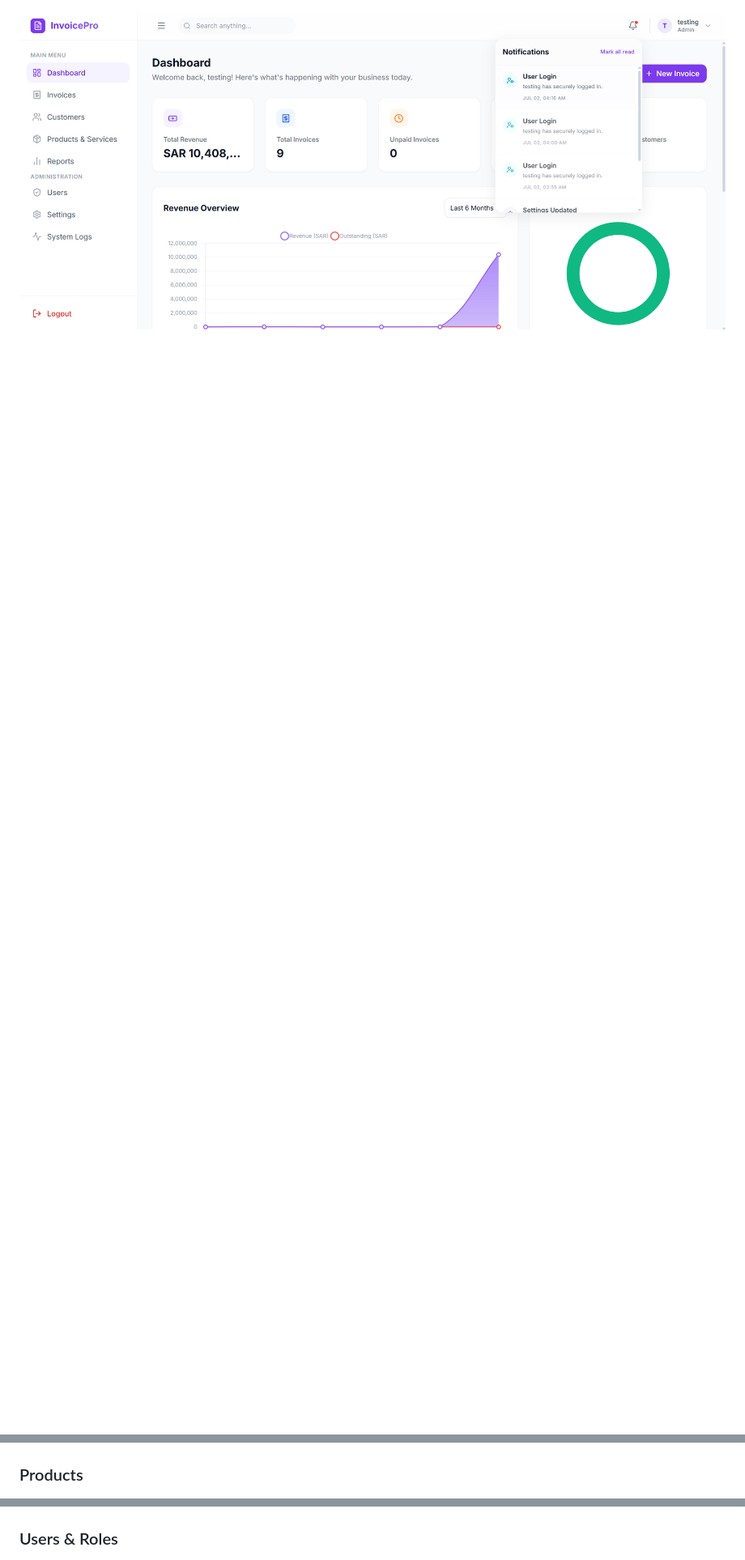
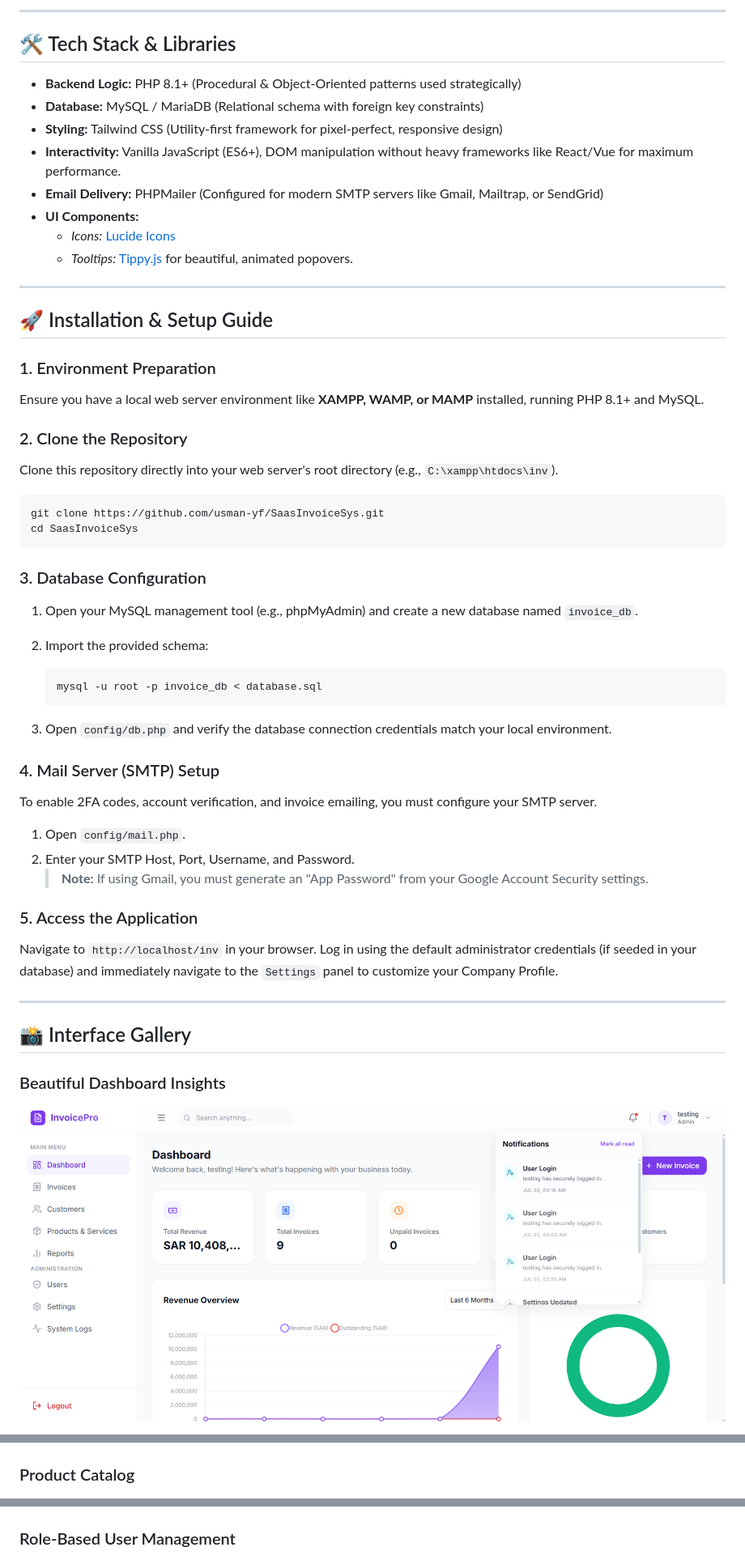
Before and after one commit to usman-yf/SaasInvoiceSys, a Markdown page: README.md, 3 parts joined by grey strips. Shown at 81% size. Rendered like a GitHub page; blank space fills up the shorter version.

````diff
--- a/README.md
+++ b/README.md
@@ -37,2 +63,62 @@ InvSys is a modern, feature-rich Invoice Management System built with PHP and My
+---
+
+## 🛠️ Tech Stack & Libraries
+
+- **Backend Logic:** PHP 8.1+ (Procedural & Object-Oriented patterns used strategically)
+- **Database:** MySQL / MariaDB (Relational schema with foreign key constraints)
+- **Styling:** Tailwind CSS (Utility-first framework for pixel-perfect, responsive design)
+- **Interactivity:** Vanilla JavaScript (ES6+), DOM manipulation without heavy frameworks like React/Vue for maximum performance.
+- **Email Delivery:** PHPMailer (Configured for modern SMTP servers like Gmail, Mailtrap, or SendGrid)
+- **UI Components:**
+  - *Icons:* [Lucide Icons](https://lucide.dev/)
+  - *Tooltips:* [Tippy.js](https://atomiks.github.io/tippyjs/) for beautiful, animated popovers.
+
+---
+
+## 🚀 Installation & Setup Guide
+
+### 1. Environment Preparation
+
+Ensure you have a local web server environment like **XAMPP, WAMP, or MAMP** installed, running PHP 8.1+ and MySQL.
+
+### 2. Clone the Repository
+
+Clone this repository directly into your web server's root directory (e.g., `C:\xampp\htdocs\inv`).
+
+```bash
+git clone https://github.com/usman-yf/SaasInvoiceSys.git
+cd SaasInvoiceSys
+```
+
+### 3. Database Configuration
+
+1. Open your MySQL management tool (e.g., phpMyAdmin) and create a new database named `invoice_db`.
+2. Import the provided schema:
+
+   ```bash
+   mysql -u root -p invoice_db < database.sql
+   ```
+
+3. Open `config/db.php` and verify the database connection credentials match your local environment.
+
+### 4. Mail Server (SMTP) Setup
+
+To enable 2FA codes, account verification, and invoice emailing, you must configure your SMTP server.
+
+1. Open `config/mail.php`.
+2. Enter your SMTP Host, Port, Username, and Password.
+   > **Note:** If using Gmail, you must generate an "App Password" from your Google Account Security settings.
+
+### 5. Access the Application
+
+Navigate to `http://localhost/inv` in your browser.
+Log in using the default administrator credentials (if seeded in your database) and immediately navigate to the `Settings` panel to customize your Company Profile.
+
+---
+
+## 📸 Interface Gallery
+
+### Beautiful Dashboard Insights
+
 ![Dashboard](assets/img/dashboard.png)
 
@@ -43,8 +131,10 @@ InvSys is a modern, feature-rich Invoice Management System built with PHP and My
 ![Customers](assets/img/customer.png)
 
-### Products
+### Product Catalog
+
 ![Products](assets/img/products.png)
 
-### Users & Roles
+### Role-Based User Management
+
 ![Users](assets/img/users.png)
 
````
Also changed, not shown: other parts of README.md (+64 -62 lines).
